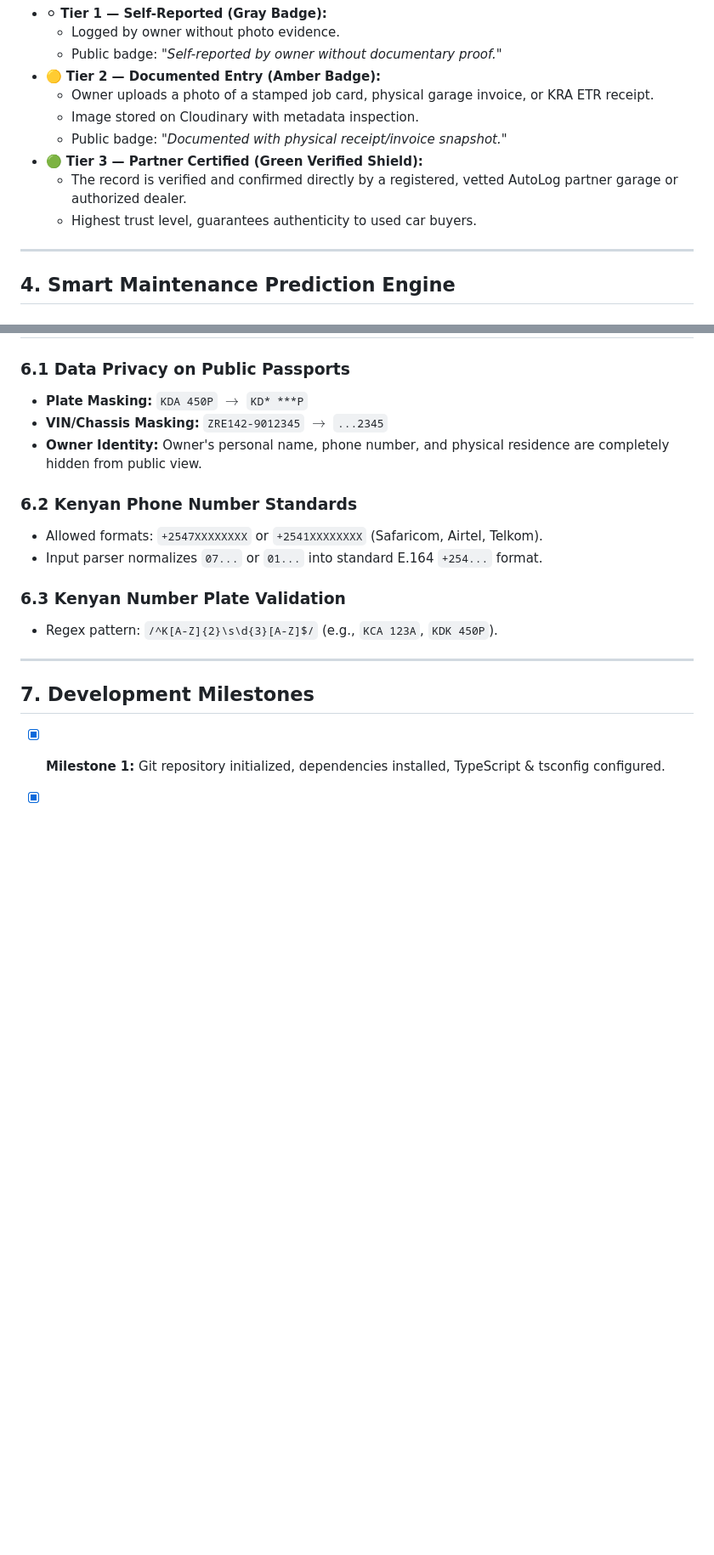
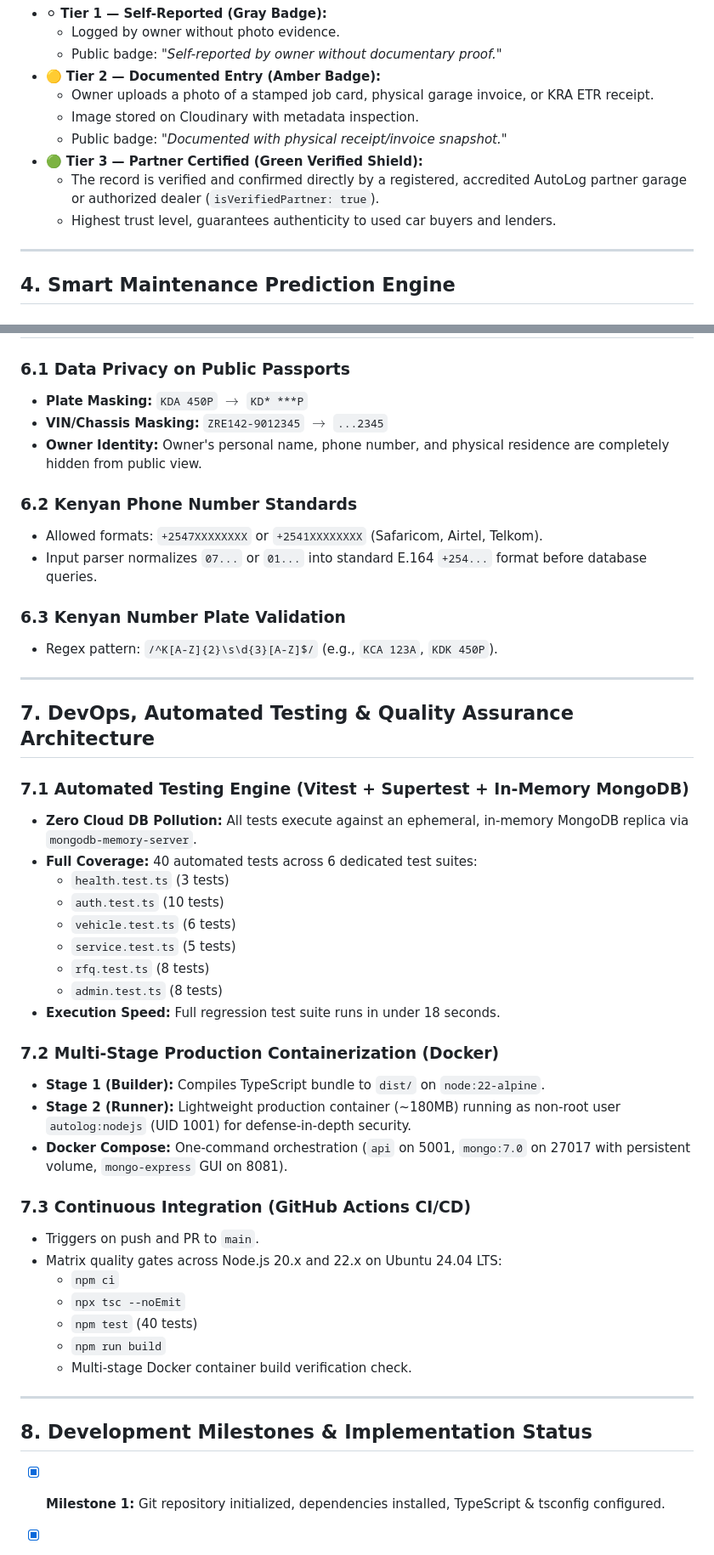
Before and after one commit to musaCODEzz/autolog-backend, a Markdown page: PRD.md, 2 parts joined by grey strips. Shown at 85% size. Drawn GitHub-style; blank space fills up the shorter version.

```diff
--- a/PRD.md
+++ b/PRD.md
@@ -47,8 +51,8 @@ Every service record on AutoLog KE is stamped with a Trust Tier:
   - Image stored on Cloudinary with metadata inspection.
   - Public badge: *"Documented with physical receipt/invoice snapshot."*
 - 🟢 **Tier 3 — Partner Certified (Green Verified Shield):**
-  - The record is verified and confirmed directly by a registered, vetted AutoLog partner garage or authorized dealer.
-  - Highest trust level, guarantees authenticity to used car buyers.
+  - The record is verified and confirmed directly by a registered, accredited AutoLog partner garage or authorized dealer (`isVerifiedPartner: true`).
+  - Highest trust level, guarantees authenticity to used car buyers and lenders.
 
 ---
 
@@ -159,13 +169,42 @@ Every service record on AutoLog KE is stamped with a Trust Tier:
 
 ### 6.2 Kenyan Phone Number Standards
 - Allowed formats: `+2547XXXXXXXX` or `+2541XXXXXXXX` (Safaricom, Airtel, Telkom).
-- Input parser normalizes `07...` or `01...` into standard E.164 `+254...` format.
+- Input parser normalizes `07...` or `01...` into standard E.164 `+254...` format before database queries.
 
 ### 6.3 Kenyan Number Plate Validation
 - Regex pattern: `/^K[A-Z]{2}\s\d{3}[A-Z]$/` (e.g., `KCA 123A`, `KDK 450P`).
 
 ---
 
-## 7. Development Milestones
+## 7. DevOps, Automated Testing & Quality Assurance Architecture
+
+### 7.1 Automated Testing Engine (Vitest + Supertest + In-Memory MongoDB)
+- **Zero Cloud DB Pollution:** All tests execute against an ephemeral, in-memory MongoDB replica via `mongodb-memory-server`.
+- **Full Coverage:** 40 automated tests across 6 dedicated test suites:
+  - `health.test.ts` (3 tests)
+  - `auth.test.ts` (10 tests)
+  - `vehicle.test.ts` (6 tests)
+  - `service.test.ts` (5 tests)
+  - `rfq.test.ts` (8 tests)
+  - `admin.test.ts` (8 tests)
+- **Execution Speed:** Full regression test suite runs in under 18 seconds.
+
+### 7.2 Multi-Stage Production Containerization (Docker)
+- **Stage 1 (Builder):** Compiles TypeScript bundle to `dist/` on `node:22-alpine`.
+- **Stage 2 (Runner):** Lightweight production container (~180MB) running as non-root user `autolog:nodejs` (UID 1001) for defense-in-depth security.
+- **Docker Compose:** One-command orchestration (`api` on 5001, `mongo:7.0` on 27017 with persistent volume, `mongo-express` GUI on 8081).
+
+### 7.3 Continuous Integration (GitHub Actions CI/CD)
+- Triggers on push and PR to `main`.
+- Matrix quality gates across Node.js 20.x and 22.x on Ubuntu 24.04 LTS:
+  - `npm ci`
+  - `npx tsc --noEmit`
+  - `npm test` (40 tests)
+  - `npm run build`
+  - Multi-stage Docker container build verification check.
+
+---
+
+## 8. Development Milestones & Implementation Status
 
 - [x] **Milestone 1:** Git repository initialized, dependencies installed, TypeScript & tsconfig configured.
```
Also changed, not shown: other parts of PRD.md (+34 -22 lines).
